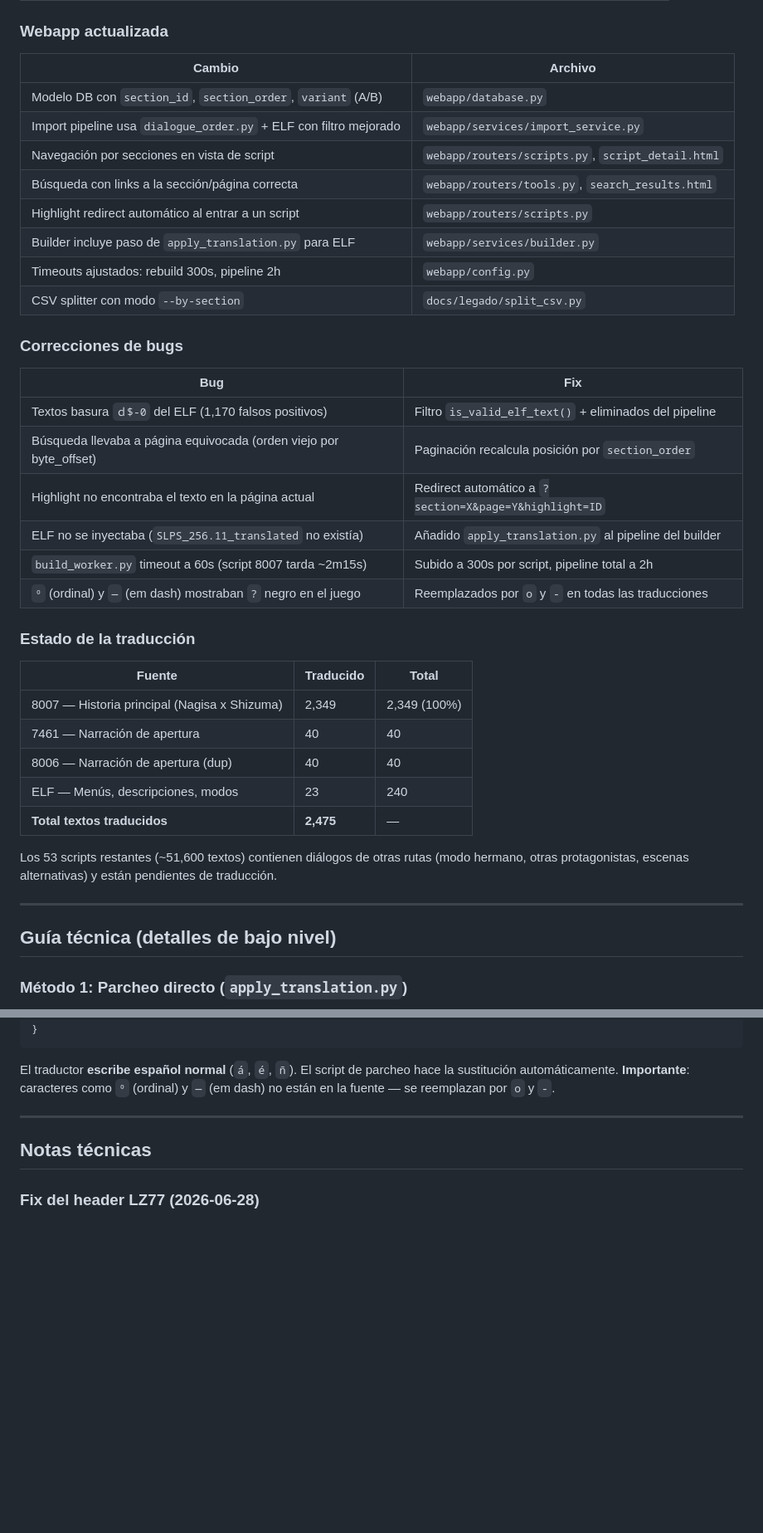
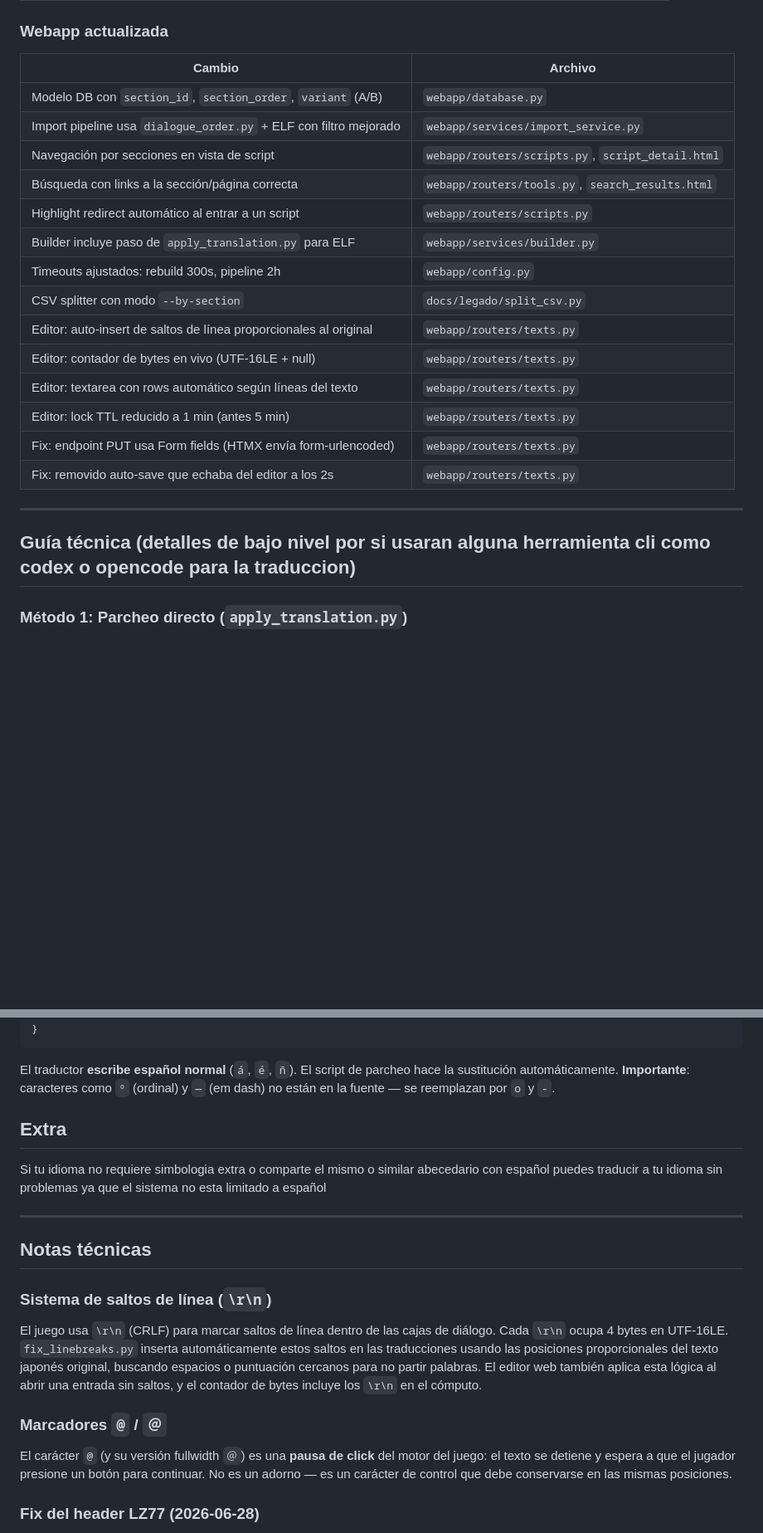
Before and after one commit to Saya-ya/StrawTraduccion, a Markdown page: README.md, 2 parts joined by grey strips. Shown at 83% size. Rendered like a GitHub page; blank space fills up the shorter version.

```diff
--- a/README.md
+++ b/README.md
@@ -119,7 +125,7 @@ Copia `Replacement/adcbf16a55dddc9c-aafc910d2a31cd93-00002214.png` a la carpeta
 ### Webapp actualizada
 
 | Cambio | Archivo |
-|--------|---------|
+|---|---|
 | Modelo DB con `section_id`, `section_order`, `variant` (A/B) | `webapp/database.py` |
 | Import pipeline usa `dialogue_order.py` + ELF con filtro mejorado | `webapp/services/import_service.py` |
 | Navegación por secciones en vista de script | `webapp/routers/scripts.py`, `script_detail.html` |
@@ -128,33 +134,16 @@ Copia `Replacement/adcbf16a55dddc9c-aafc910d2a31cd93-00002214.png` a la carpeta
 | Builder incluye paso de `apply_translation.py` para ELF | `webapp/services/builder.py` |
 | Timeouts ajustados: rebuild 300s, pipeline 2h | `webapp/config.py` |
 | CSV splitter con modo `--by-section` | `docs/legado/split_csv.py` |
-
-### Correcciones de bugs
-
-| Bug | Fix |
-|-----|-----|
-| Textos basura `ｄ$-0` del ELF (1,170 falsos positivos) | Filtro `is_valid_elf_text()` + eliminados del pipeline |
-| Búsqueda llevaba a página equivocada (orden viejo por byte_offset) | Paginación recalcula posición por `section_order` |
-| Highlight no encontraba el texto en la página actual | Redirect automático a `?section=X&page=Y&highlight=ID` |
-| ELF no se inyectaba (`SLPS_256.11_translated` no existía) | Añadido `apply_translation.py` al pipeline del builder |
-| `build_worker.py` timeout a 60s (script 8007 tarda ~2m15s) | Subido a 300s por script, pipeline total a 2h |
-| `º` (ordinal) y `—` (em dash) mostraban `?` negro en el juego | Reemplazados por `o` y `-` en todas las traducciones |
-
-### Estado de la traducción
-
-| Fuente | Traducido | Total |
-|--------|-----------|-------|
-| 8007 — Historia principal (Nagisa x Shizuma) | 2,349 | 2,349 (100%) |
-| 7461 — Narración de apertura | 40 | 40 |
-| 8006 — Narración de apertura (dup) | 40 | 40 |
-| ELF — Menús, descripciones, modos | 23 | 240 |
-| **Total textos traducidos** | **2,475** | — |
-
-Los 53 scripts restantes (~51,600 textos) contienen diálogos de otras rutas (modo hermano, otras protagonistas, escenas alternativas) y están pendientes de traducción.
+| Editor: auto-insert de saltos de línea proporcionales al original | `webapp/routers/texts.py` |
+| Editor: contador de bytes en vivo (UTF-16LE + null) | `webapp/routers/texts.py` |
+| Editor: textarea con rows automático según líneas del texto | `webapp/routers/texts.py` |
+| Editor: lock TTL reducido a 1 min (antes 5 min) | `webapp/routers/texts.py` |
+| Fix: endpoint PUT usa Form fields (HTMX envía form-urlencoded) | `webapp/routers/texts.py` |
+| Fix: removido auto-save que echaba del editor a los 2s | `webapp/routers/texts.py` |
 
 ---
 
-## Guía técnica (detalles de bajo nivel)
+## Guía técnica (detalles de bajo nivel por si usaran alguna herramienta cli como codex o opencode para la traduccion)
 
 ### Método 1: Parcheo directo (`apply_translation.py`)
 
@@ -324,9 +314,21 @@ SPANISH_TO_GLYPH_UTF16 = {
 
 El traductor **escribe español normal** (`á`, `é`, `ñ`). El script de parcheo hace la sustitución automáticamente. **Importante**: caracteres como `º` (ordinal) y `—` (em dash) no están en la fuente — se reemplazan por `o` y `-`.
 
+
+## Extra
+
+Si tu idioma no requiere simbologia extra o comparte el mismo o similar abecedario con español puedes traducir a tu idioma sin problemas ya que el sistema no esta limitado a español
+
+
 ---
 
 ## Notas técnicas
+
+### Sistema de saltos de línea (`\r\n`)
+El juego usa `\r\n` (CRLF) para marcar saltos de línea dentro de las cajas de diálogo. Cada `\r\n` ocupa 4 bytes en UTF-16LE. `fix_linebreaks.py` inserta automáticamente estos saltos en las traducciones usando las posiciones proporcionales del texto japonés original, buscando espacios o puntuación cercanos para no partir palabras. El editor web también aplica esta lógica al abrir una entrada sin saltos, y el contador de bytes incluye los `\r\n` en el cómputo.
+
+### Marcadores `@` / `＠`
+El carácter `@` (y su versión fullwidth `＠`) es una **pausa de click** del motor del juego: el texto se detiene y espera a que el jugador presione un botón para continuar. No es un adorno — es un carácter de control que debe conservarse en las mismas posiciones.
 
 ### Fix del header LZ77 (2026-06-28)
 El decompressor nativo del PS2 procesa el header LZ77 con 12 bytes (no 16). Nuestro Python original usaba 16 bytes y empezaba a descomprimir 4 bytes después que el PS2, produciendo una salida diferente (6,905 bytes de diferencia) y causando pantalla negra. **Fix:** header de 12 bytes.
```
Also changed, not shown: other parts of README.md (+26 -19 lines).
